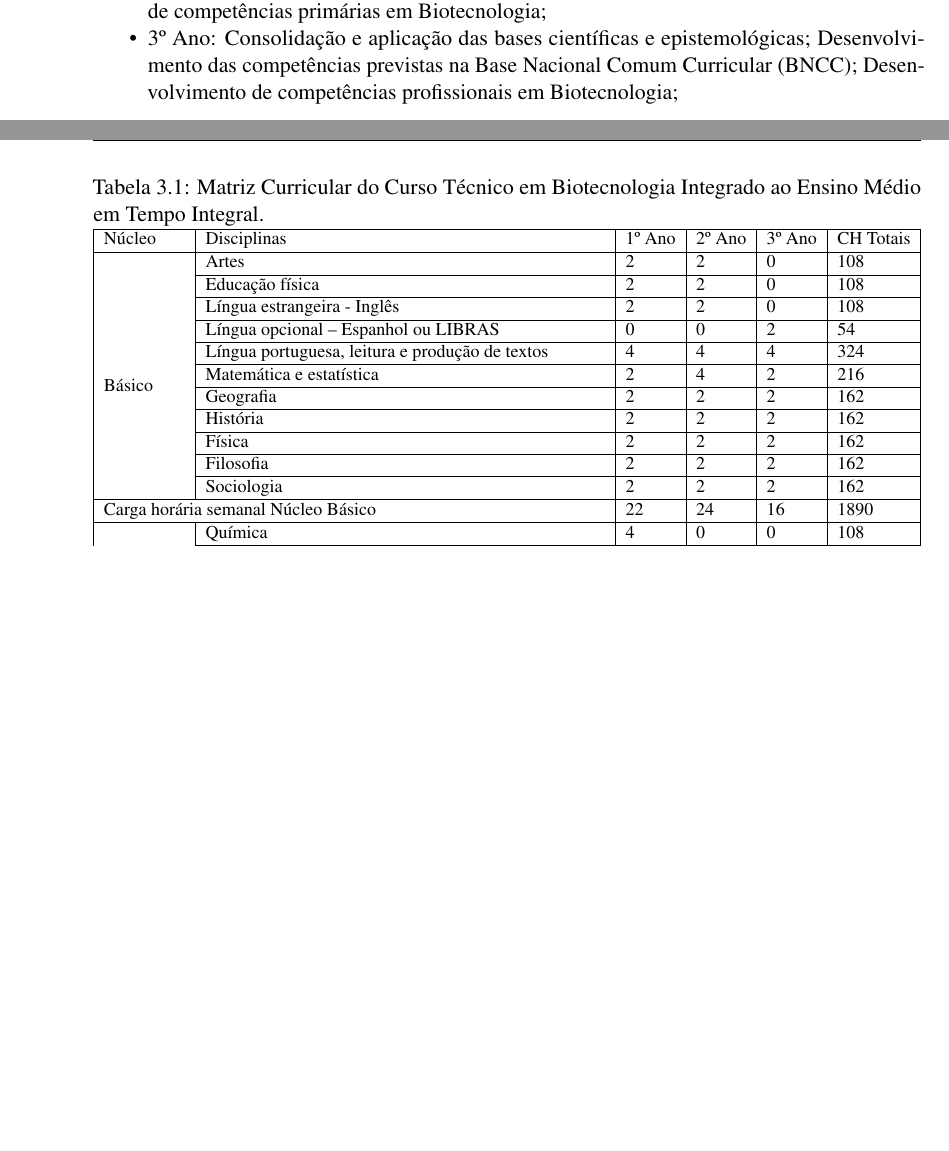
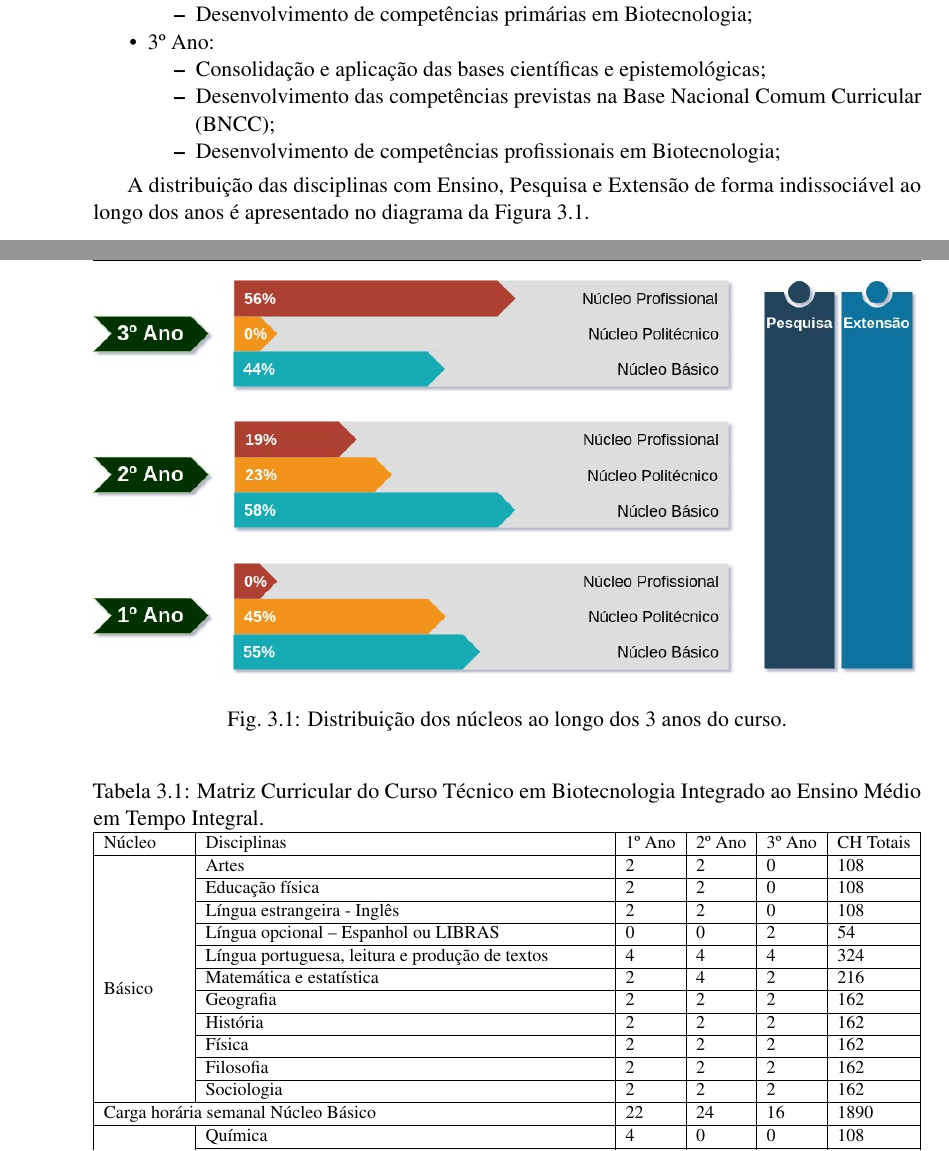
Before and after one commit to waldeyr/novo_biotec, a LaTeX book (ppc_biotec_2019.tex): two parts of pages 14 and 15 of 56 before the commit and two parts of pages 14 and 15 of 57 after it, joined at a grey line, cut so that both start at the same text, the shorter picture padded with empty space. Compiled offline with pdfLaTeX.

Commit message:
antes da reuniao em Gyn;

```diff
--- a/ppc_biotec_2019.tex
+++ b/ppc_biotec_2019.tex
@@ -392,7 +392,3 @@ Após o prazo previsto por lei o aluno terá que se submeter a novo processo sel
 
 As disciplinas estão organizadas em séries anuais, conforme a Tabela~\ref{tab:matriz}, com a seguinte perspectiva:
 \begin{itemize}
-	\item 1º Ano: Construção das bases científicas e epistemológicas; Desenvolvimento das competências previstas na Base Nacional Comum Curricular (BNCC);
-	\item 2º Ano: Contextualização das bases científicas e epistemológicas; Desenvolvimento das competências previstas na Base Nacional Comum Curricular (BNCC); Desenvolvimento de competências primárias em Biotecnologia;
-	\item 3º Ano: Consolidação e aplicação das bases científicas e epistemológicas; Desenvolvimento das competências previstas na Base Nacional Comum Curricular (BNCC); Desenvolvimento de competências profissionais em Biotecnologia;
-\end{itemize}
@@ -400,3 +404,20 @@ As disciplinas estão organizadas em séries anuais, conforme a Tabela~\ref{tab:
+		\item Desenvolvimento de competências primárias em Biotecnologia;
+	\end{itemize}
+	\item 3º Ano:
+	\begin{itemize}
+		\item Consolidação e aplicação das bases científicas e epistemológicas;
+		\item Desenvolvimento das competências previstas na Base Nacional Comum Curricular (BNCC);
+		\item Desenvolvimento de competências profissionais em Biotecnologia;
+	\end{itemize}
+\end{itemize}
+
+A distribuição das disciplinas com Ensino, Pesquisa e Extensão de forma indissociável ao longo dos anos é apresentado no diagrama da Figura~\ref{fig:intinerario}.
+
+\begin{figure}[!htp]
+	\includegraphics[width=\textwidth]{Intinerario.jpg}
+	\caption{Distribuição dos núcleos ao longo dos 3 anos do curso.}
+	\label{fig:intinerario}
+\end{figure}
 
 \begin{table}[H]
 	\centering
```
Also changed, not shown: Pictures/Intinerario.jpg (added), ppc_biotec_2019.tex (10 more changed lines), 1 other file.
